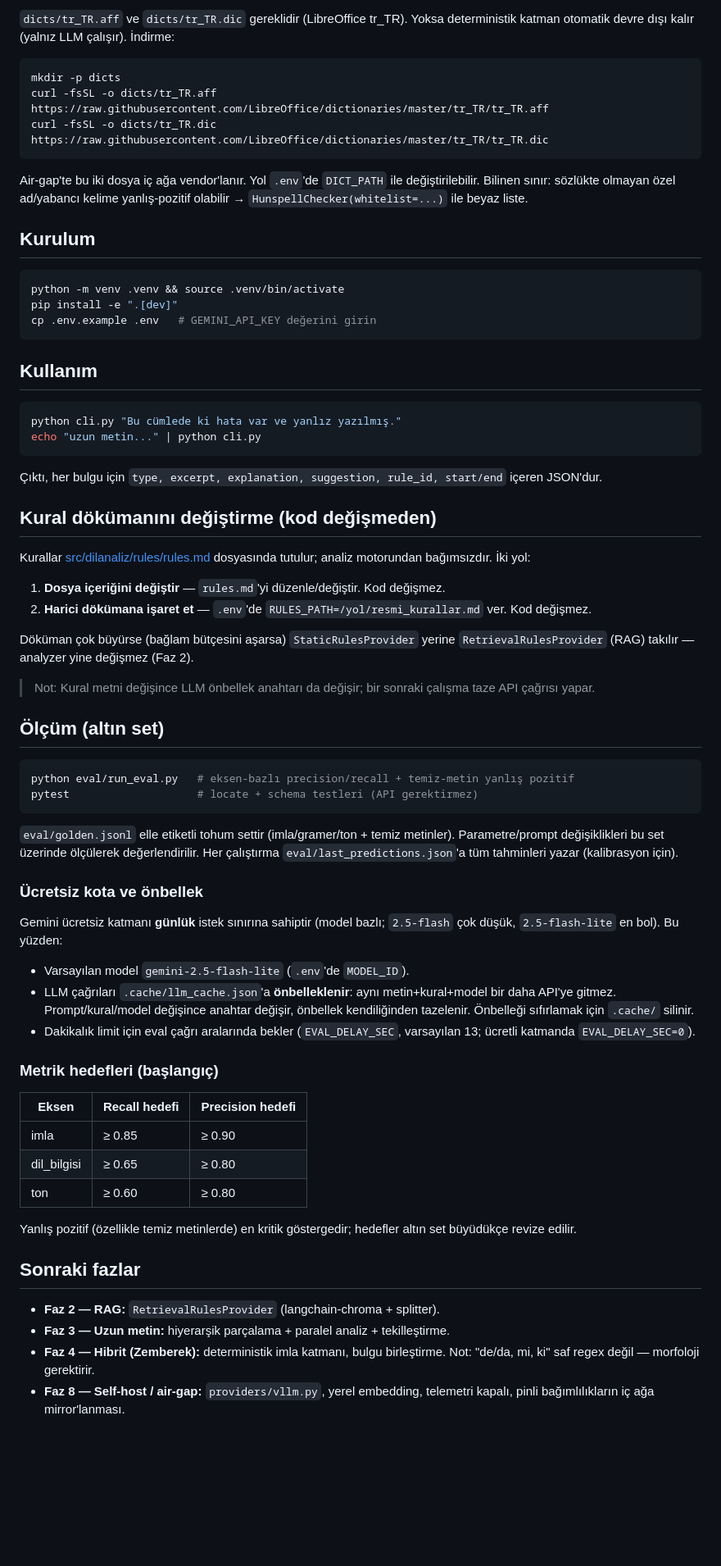
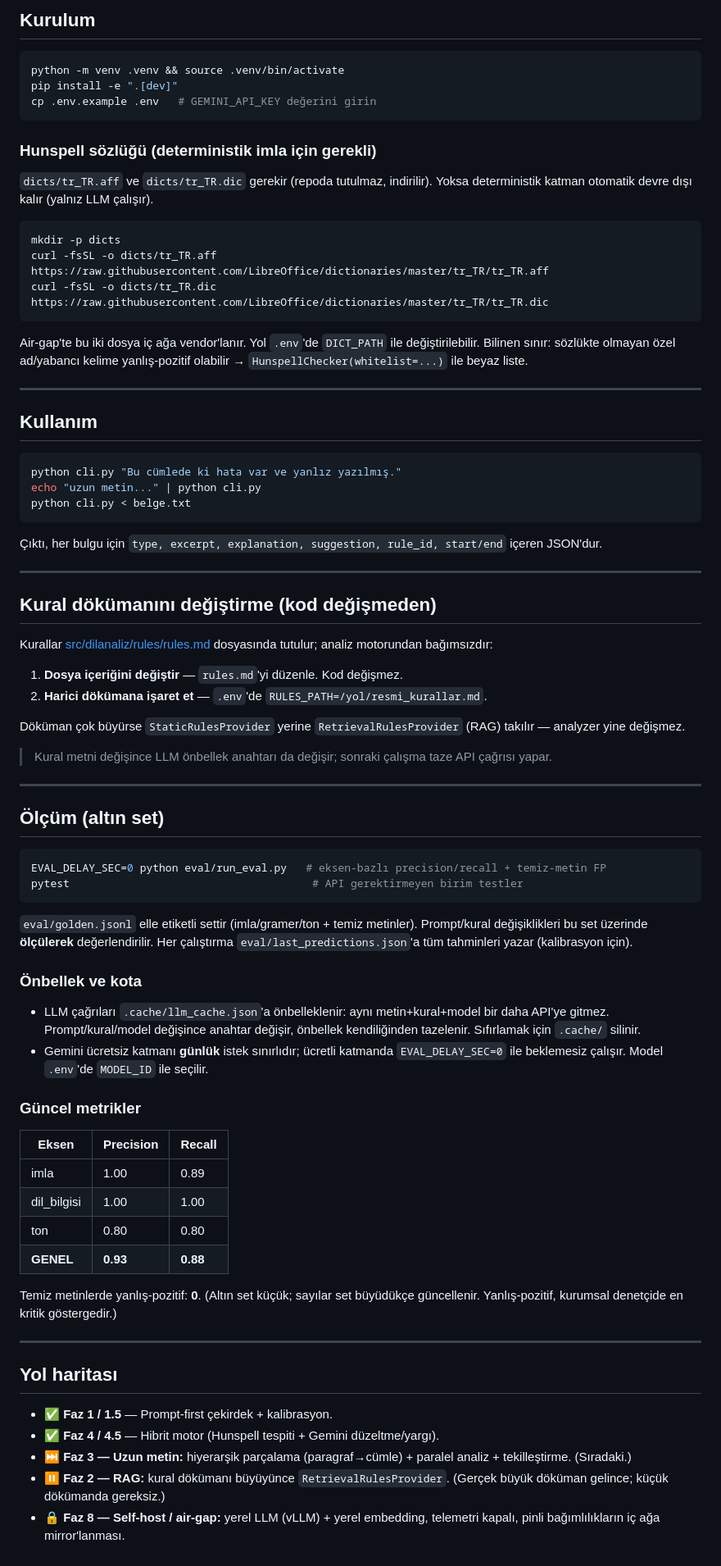
Before and after one commit to DEMIRELINT/turkce-dil-analizi, a Markdown page: README.md, the part around one of its changes. Shown at 82% size. Rendered like a GitHub page; blank space fills up the shorter version.

````diff
--- a/README.md
+++ b/README.md
@@ -30,6 +124,16 @@ Bu faz prompt tabanlıdır; mimari, dokümanlar geldiğinde **RAG**'e ve üretim
 
-`dicts/tr_TR.aff` ve `dicts/tr_TR.dic` gereklidir (LibreOffice tr_TR). Yoksa
-deterministik katman otomatik devre dışı kalır (yalnız LLM çalışır). İndirme:
+## Kurulum
+
+```bash
+python -m venv .venv && source .venv/bin/activate
+pip install -e ".[dev]"
+cp .env.example .env   # GEMINI_API_KEY değerini girin
+```
+
+### Hunspell sözlüğü (deterministik imla için gerekli)
+
+`dicts/tr_TR.aff` ve `dicts/tr_TR.dic` gerekir (repoda tutulmaz, indirilir). Yoksa
+deterministik katman otomatik devre dışı kalır (yalnız LLM çalışır).
 
 ```bash
 mkdir -p dicts
@@ -41,77 +145,77 @@ Air-gap'te bu iki dosya iç ağa vendor'lanır. Yol `.env`'de `DICT_PATH` ile
 değiştirilebilir. Bilinen sınır: sözlükte olmayan özel ad/yabancı kelime
 yanlış-pozitif olabilir → `HunspellChecker(whitelist=...)` ile beyaz liste.
 
-## Kurulum
-
-```bash
-python -m venv .venv && source .venv/bin/activate
-pip install -e ".[dev]"
-cp .env.example .env   # GEMINI_API_KEY değerini girin
-```
+---
 
 ## Kullanım
 
 ```bash
 python cli.py "Bu cümlede ki hata var ve yanlız yazılmış."
 echo "uzun metin..." | python cli.py
+python cli.py < belge.txt
 ```
 
 Çıktı, her bulgu için `type, excerpt, explanation, suggestion, rule_id,
 start/end` içeren JSON'dur.
 
+---
+
 ## Kural dökümanını değiştirme (kod değişmeden)
 
 Kurallar [src/dilanaliz/rules/rules.md](src/dilanaliz/rules/rules.md) dosyasında
-tutulur; analiz motorundan bağımsızdır. İki yol:
+tutulur; analiz motorundan bağımsızdır:
 
-1. **Dosya içeriğini değiştir** — `rules.md`'yi düzenle/değiştir. Kod değişmez.
-2. **Harici dökümana işaret et** — `.env`'de `RULES_PATH=/yol/resmi_kurallar.md`
-   ver. Kod değişmez.
+1. **Dosya içeriğini değiştir** — `rules.md`'yi düzenle. Kod değişmez.
+2. **Harici dökümana işaret et** — `.env`'de `RULES_PATH=/yol/resmi_kurallar.md`.
 
-Döküman çok büyürse (bağlam bütçesini aşarsa) `StaticRulesProvider` yerine
-`RetrievalRulesProvider` (RAG) takılır — analyzer yine değişmez (Faz 2).
+Döküman çok büyürse `StaticRulesProvider` yerine `RetrievalRulesProvider` (RAG)
+takılır — analyzer yine değişmez.
 
-> Not: Kural metni değişince LLM önbellek anahtarı da değişir; bir sonraki çalışma
-> taze API çağrısı yapar.
+> Kural metni değişince LLM önbellek anahtarı da değişir; sonraki çalışma taze
+> API çağrısı yapar.
+
+---
 
 ## Ölçüm (altın set)
 
 ```bash
-python eval/run_eval.py   # eksen-bazlı precision/recall + temiz-metin yanlış pozitif
-pytest                    # locate + schema testleri (API gerektirmez)
+EVAL_DELAY_SEC=0 python eval/run_eval.py   # eksen-bazlı precision/recall + temiz-metin FP
+pytest                                      # API gerektirmeyen birim testler
 ```
 
-`eval/golden.jsonl` elle etiketli tohum settir (imla/gramer/ton + temiz metinler).
-Parametre/prompt değişiklikleri bu set üzerinde ölçülerek değerlendirilir.
-Her çalıştırma `eval/last_predictions.json`'a tüm tahminleri yazar (kalibrasyon için).
+`eval/golden.jsonl` elle etiketli settir (imla/gramer/ton + temiz metinler).
+Prompt/kural değişiklikleri bu set üzerinde **ölçülerek** değerlendirilir. Her
+çalıştırma `eval/last_predictions.json`'a tüm tahminleri yazar (kalibrasyon için).
 
-### Ücretsiz kota ve önbellek
+### Önbellek ve kota
 
-Gemini ücretsiz katmanı **günlük** istek sınırına sahiptir (model bazlı; `2.5-flash`
-çok düşük, `2.5-flash-lite` en bol). Bu yüzden:
-- Varsayılan model `gemini-2.5-flash-lite` (`.env`'de `MODEL_ID`).
-- LLM çağrıları `.cache/llm_cache.json`'a **önbelleklenir**: aynı metin+kural+model
+- LLM çağrıları `.cache/llm_cache.json`'a önbelleklenir: aynı metin+kural+model
   bir daha API'ye gitmez. Prompt/kural/model değişince anahtar değişir, önbellek
-  kendiliğinden tazelenir. Önbelleği sıfırlamak için `.cache/` silinir.
-- Dakikalık limit için eval çağrı aralarında bekler (`EVAL_DELAY_SEC`, varsayılan 13;
-  ücretli katmanda `EVAL_DELAY_SEC=0`).
+  kendiliğinden tazelenir. Sıfırlamak için `.cache/` silinir.
+- Gemini ücretsiz katmanı **günlük** istek sınırlıdır; ücretli katmanda
+  `EVAL_DELAY_SEC=0` ile beklemesiz çalışır. Model `.env`'de `MODEL_ID` ile seçilir.
 
-### Metrik hedefleri (başlangıç)
+### Güncel metrikler
 
-| Eksen | Recall hedefi | Precision hedefi |
+| Eksen | Precision | Recall |
 |---|---|---|
-| imla | ≥ 0.85 | ≥ 0.90 |
-| dil_bilgisi | ≥ 0.65 | ≥ 0.80 |
-| ton | ≥ 0.60 | ≥ 0.80 |
+| imla | 1.00 | 0.89 |
+| dil_bilgisi | 1.00 | 1.00 |
+| ton | 0.80 | 0.80 |
+| **GENEL** | **0.93** | **0.88** |
 
-Yanlış pozitif (özellikle temiz metinlerde) en kritik göstergedir; hedefler
-altın set büyüdükçe revize edilir.
+Temiz metinlerde yanlış-pozitif: **0**. (Altın set küçük; sayılar set büyüdükçe
+güncellenir. Yanlış-pozitif, kurumsal denetçide en kritik göstergedir.)
 
-## Sonraki fazlar
+---
 
-- **Faz 2 — RAG:** `RetrievalRulesProvider` (langchain-chroma + splitter).
-- **Faz 3 — Uzun metin:** hiyerarşik parçalama + paralel analiz + tekilleştirme.
-- **Faz 4 — Hibrit (Zemberek):** deterministik imla katmanı, bulgu birleştirme.
-  Not: "de/da, mi, ki" saf regex değil — morfoloji gerektirir.
-- **Faz 8 — Self-host / air-gap:** `providers/vllm.py`, yerel embedding, telemetri
+## Yol haritası
+
+- ✅ **Faz 1 / 1.5** — Prompt-first çekirdek + kalibrasyon.
+- ✅ **Faz 4 / 4.5** — Hibrit motor (Hunspell tespiti + Gemini düzeltme/yargı).
+- ⏭️ **Faz 3 — Uzun metin:** hiyerarşik parçalama (paragraf→cümle) + paralel
+  analiz + tekilleştirme. (Sıradaki.)
+- ⏸️ **Faz 2 — RAG:** kural dökümanı büyüyünce `RetrievalRulesProvider`. (Gerçek
+  büyük döküman gelince; küçük dökümanda gereksiz.)
+- 🔒 **Faz 8 — Self-host / air-gap:** yerel LLM (vLLM) + yerel embedding, telemetri
   kapalı, pinli bağımlılıkların iç ağa mirror'lanması.
````
Also changed, not shown: other parts of README.md (+116 -22 lines).
